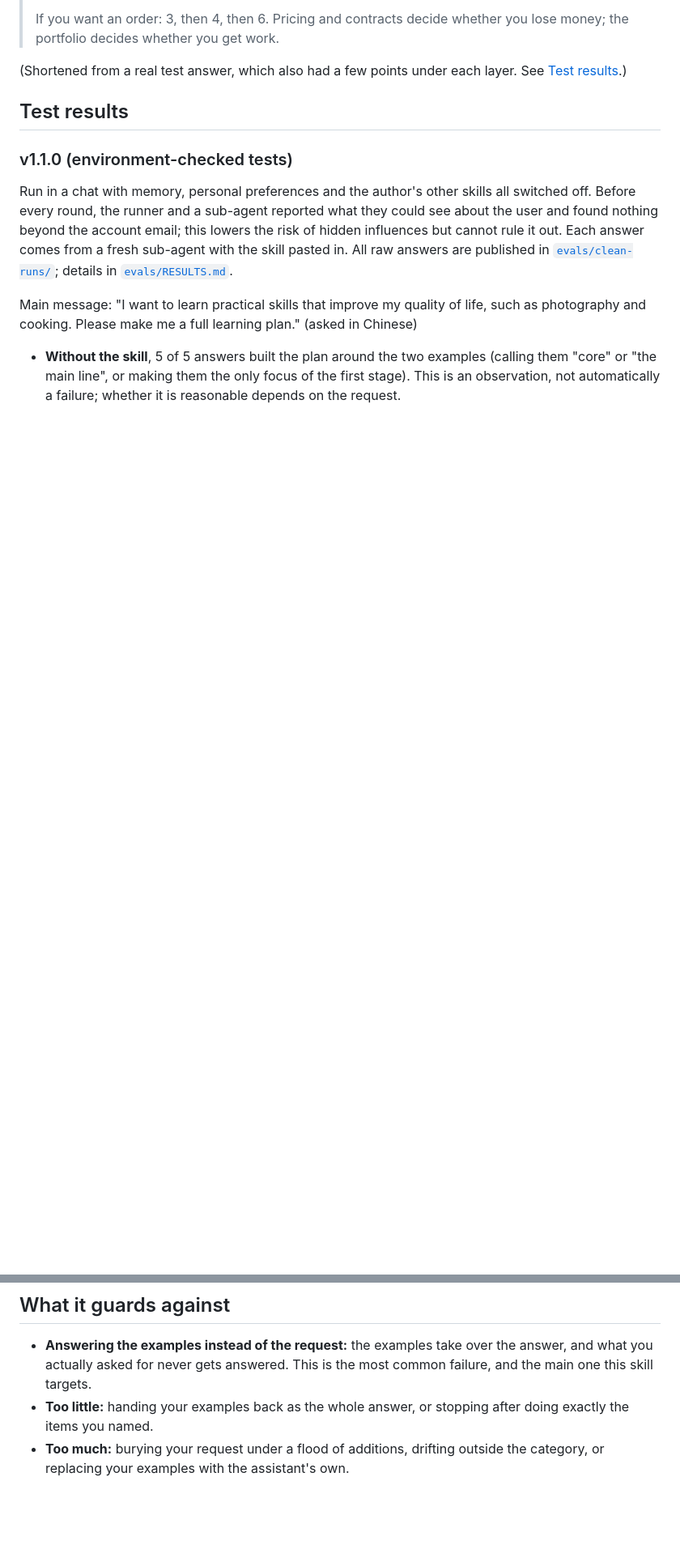
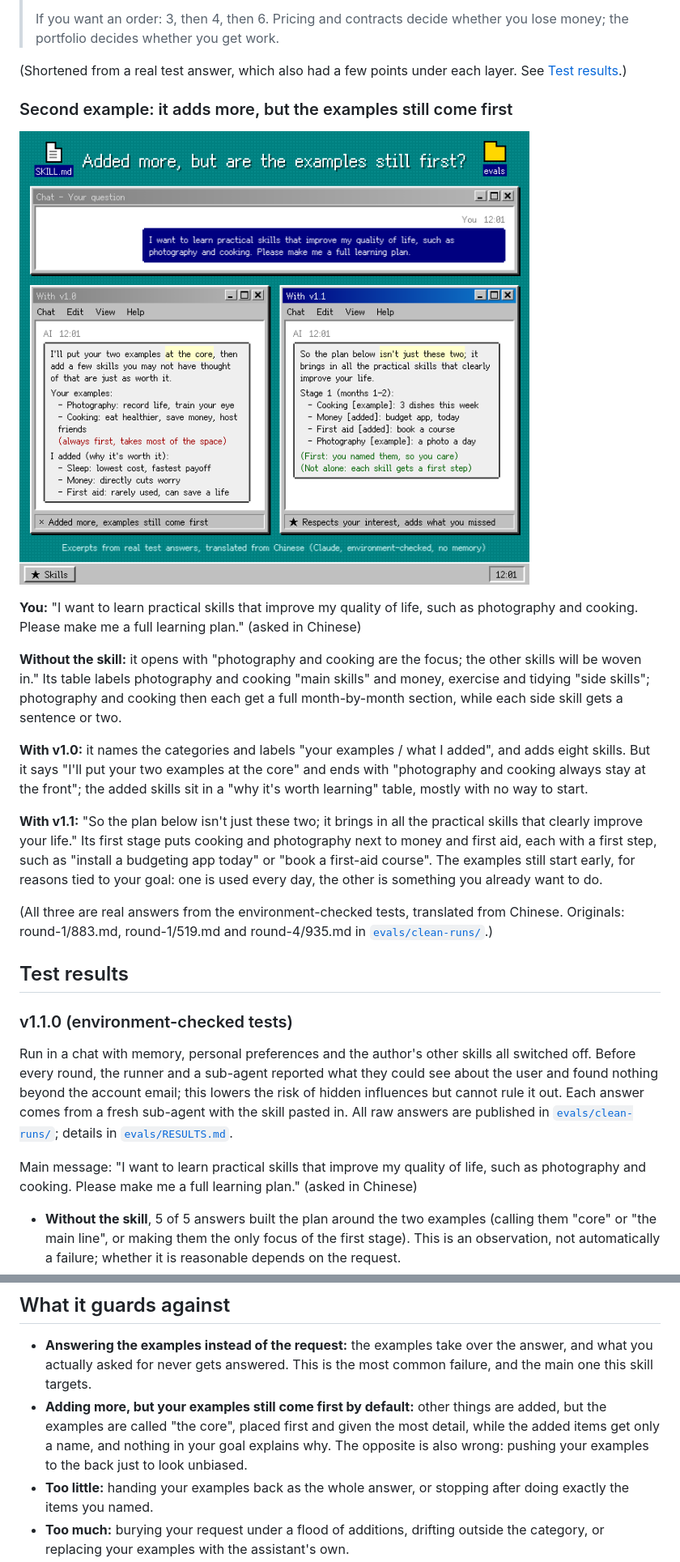
Before and after one commit to bogheorghiu/examples-are-not-requirements, a Markdown page: README.md, 2 parts joined by grey strips. Shown at 81% size. GitHub-like rendering; pictures changed too: assets/priority-en.png (added); blank space fills up the shorter version.

```diff
--- a/README.md
+++ b/README.md
@@ -33,6 +38,20 @@ You write a long message about what you want, and somewhere in the middle you dr
 > If you want an order: 3, then 4, then 6. Pricing and contracts decide whether you lose money; the portfolio decides whether you get work.
 
 (Shortened from a real test answer, which also had a few points under each layer. See [Test results](#test-results).)
+
+### Second example: it adds more, but the examples still come first
+
+![The same question. Left, with v1.0: other skills are added, but the two examples are put at the core and take most of the space. Right, with v1.1: the examples come first, but sit beside the added skills, and every skill gets a first step.](assets/priority-en.png)
+
+**You:** "I want to learn practical skills that improve my quality of life, such as photography and cooking. Please make me a full learning plan." (asked in Chinese)
+
+**Without the skill:** it opens with "photography and cooking are the focus; the other skills will be woven in." Its table labels photography and cooking "main skills" and money, exercise and tidying "side skills"; photography and cooking then each get a full month-by-month section, while each side skill gets a sentence or two.
+
+**With v1.0:** it names the categories and labels "your examples / what I added", and adds eight skills. But it says "I'll put your two examples at the core" and ends with "photography and cooking always stay at the front"; the added skills sit in a "why it's worth learning" table, mostly with no way to start.
+
+**With v1.1:** "So the plan below isn't just these two; it brings in all the practical skills that clearly improve your life." Its first stage puts cooking and photography next to money and first aid, each with a first step, such as "install a budgeting app today" or "book a first-aid course". The examples still start early, for reasons tied to your goal: one is used every day, the other is something you already want to do.
+
+(All three are real answers from the environment-checked tests, translated from Chinese. Originals: round-1/883.md, round-1/519.md and round-4/935.md in [`evals/clean-runs/`](evals/clean-runs/).)
 
 ## Test results
 
@@ -82,6 +101,7 @@ Honest limits: each case was run only a few times, and the answers were graded b
 ## What it guards against
 
 - **Answering the examples instead of the request:** the examples take over the answer, and what you actually asked for never gets answered. This is the most common failure, and the main one this skill targets.
+- **Adding more, but your examples still come first by default:** other things are added, but the examples are called "the core", placed first and given the most detail, while the added items get only a name, and nothing in your goal explains why. The opposite is also wrong: pushing your examples to the back just to look unbiased.
 - **Too little:** handing your examples back as the whole answer, or stopping after doing exactly the items you named.
 - **Too much:** burying your request under a flood of additions, drifting outside the category, or replacing your examples with the assistant's own.
 
```
Also changed, not shown: other parts of README.md (+6 -1 lines), README.zh.md (+32 -1 lines), assets/priority-zh.png (added).
